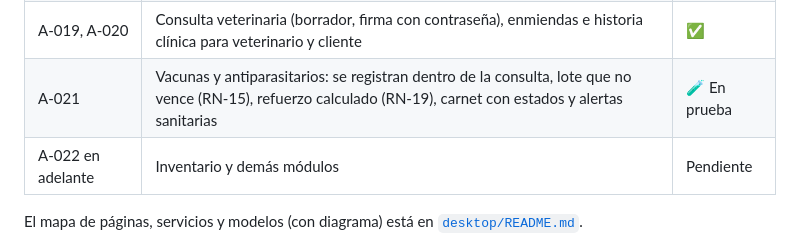
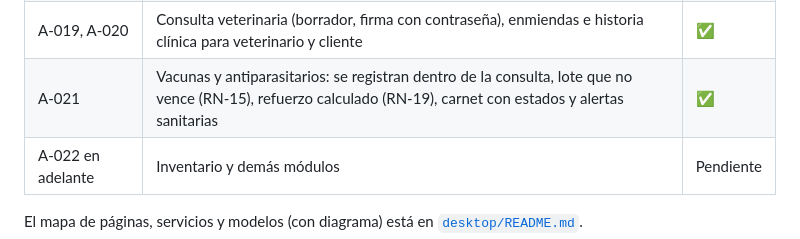
Before and after one commit to ericVignolo/ObligatorioDDM_DDA_Veterinaria, a Markdown page: README.md, the part around the change. Drawn GitHub-style.

```diff
--- a/README.md
+++ b/README.md
@@ -38,7 +38,7 @@ Reglas de arquitectura: una sola API; Blazor y React Native la consumen y **ning
 | A-010, A-017, A-018 | Panel del personal por rol, agenda de Recepción y del Veterinario, estados unificados | ✅ |
 | A-009 | Perfil del Cliente («Mi cuenta»): datos con quién ve cada uno, animales con historia, turnos y «Reservar de nuevo», cambio de correo y de contraseña con verificación | ✅ |
 | A-019, A-020 | Consulta veterinaria (borrador, firma con contraseña), enmiendas e historia clínica para veterinario y cliente | ✅ |
-| A-021 | Vacunas y antiparasitarios: se registran dentro de la consulta, lote que no vence (RN-15), refuerzo calculado (RN-19), carnet con estados y alertas sanitarias | 🧪 En prueba |
+| A-021 | Vacunas y antiparasitarios: se registran dentro de la consulta, lote que no vence (RN-15), refuerzo calculado (RN-19), carnet con estados y alertas sanitarias | ✅ |
 | A-022 en adelante | Inventario y demás módulos | Pendiente |
 
 El mapa de páginas, servicios y modelos (con diagrama) está en [`desktop/README.md`](desktop/README.md).
```
Also changed, not shown: docs/analisis/PLAN_TAREAS_PROYECTO.md (+1 -1 lines), docs/sesiones/2026-11-11_vacunas-a021.md (+2 -2 lines).
